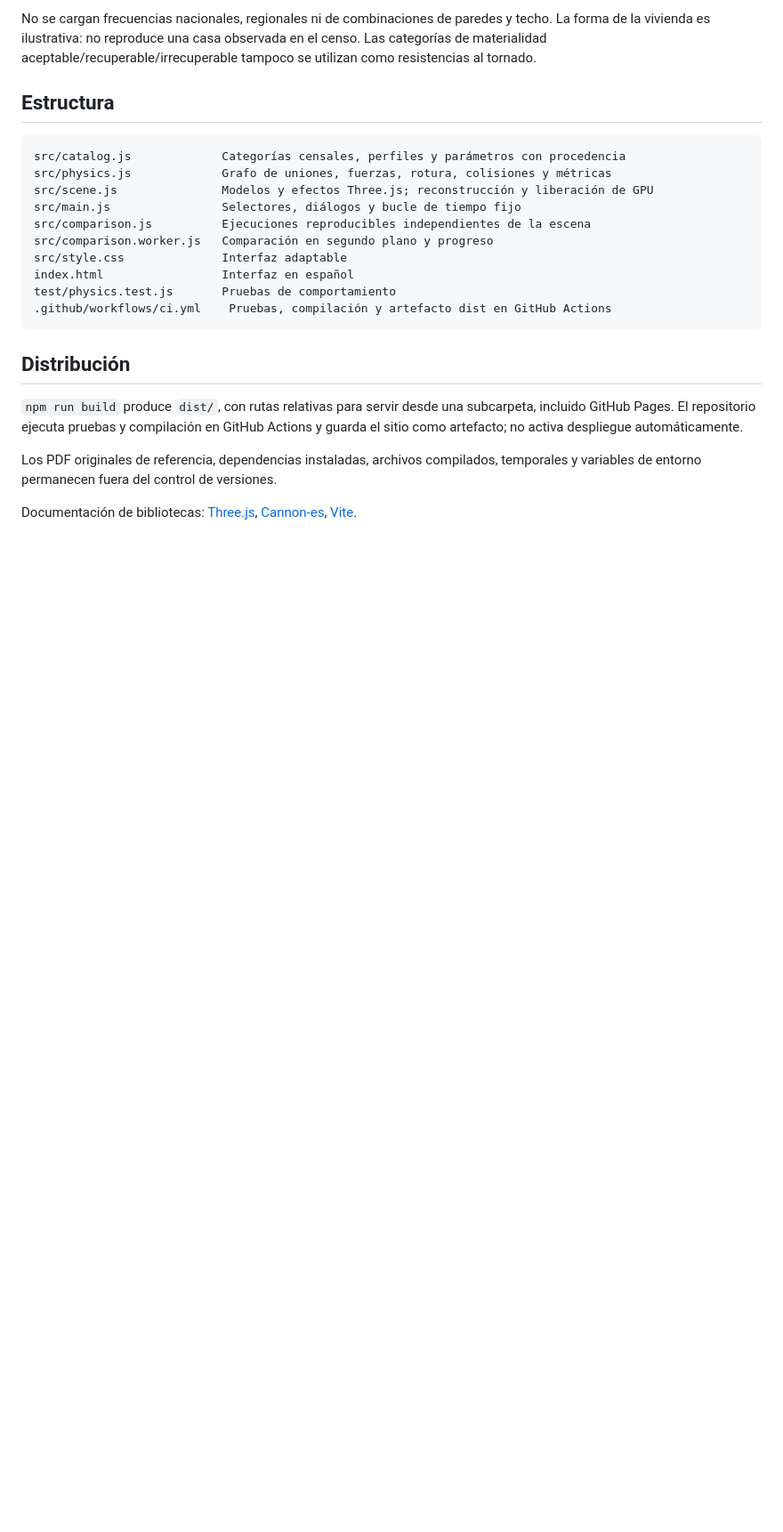
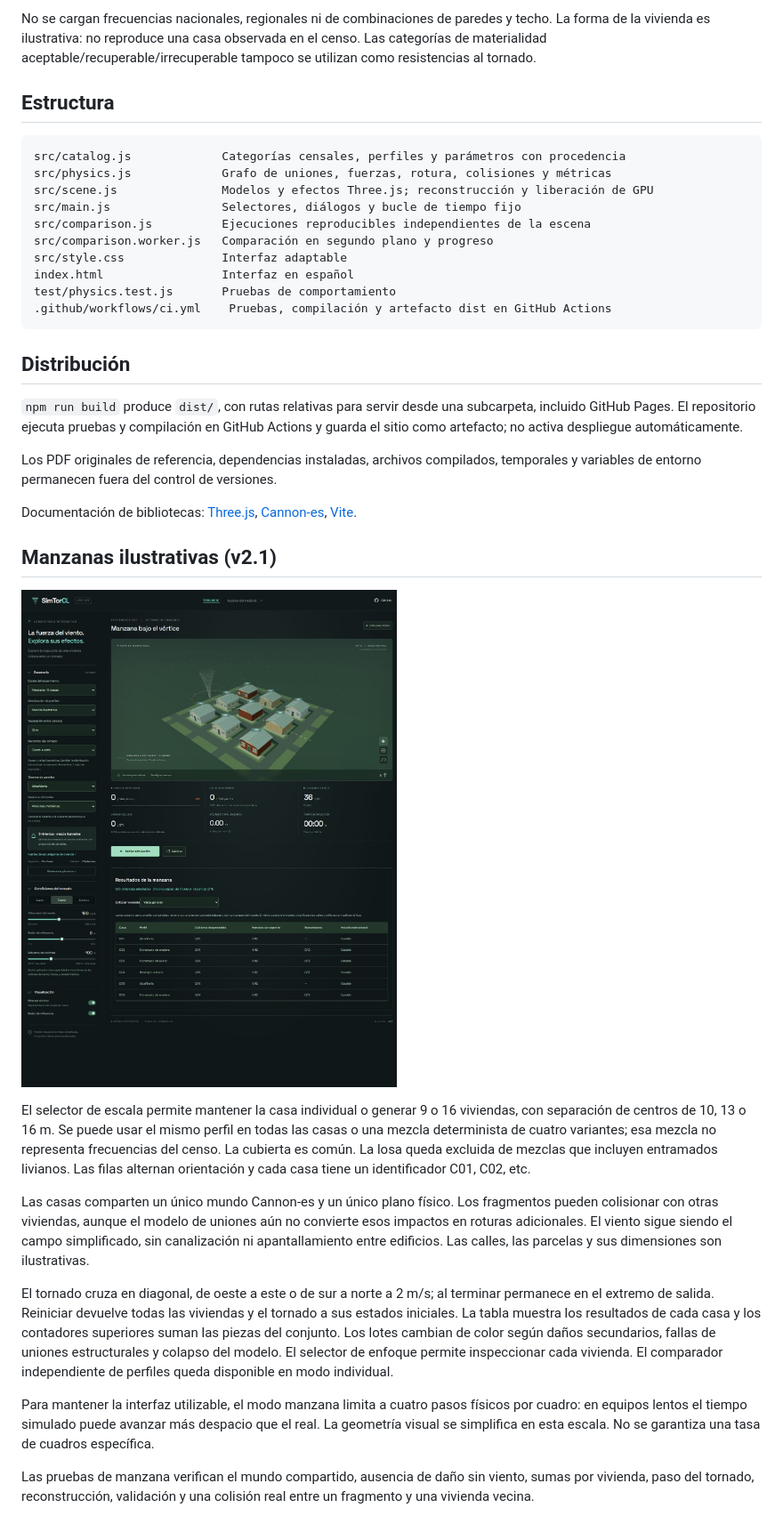
Before and after one commit to CitriCool/SimTorCL, a Markdown page: README.md, the part around the change. Shown at 89% size. Drawn GitHub-style; pictures changed too: docs/manzana.jpg (added); blank space fills up the shorter version.

```diff
--- a/README.md
+++ b/README.md
@@ -111,3 +111,17 @@ test/physics.test.js       Pruebas de comportamiento
 Los PDF originales de referencia, dependencias instaladas, archivos compilados, temporales y variables de entorno permanecen fuera del control de versiones.
 
 Documentación de bibliotecas: [Three.js](https://threejs.org/docs/), [Cannon-es](https://pmndrs.github.io/cannon-es/docs/), [Vite](https://vite.dev/guide/).
+
+## Manzanas ilustrativas (v2.1)
+
+![Manzana ilustrativa con resultados por vivienda](docs/manzana.jpg)
+
+El selector de escala permite mantener la casa individual o generar 9 o 16 viviendas, con separación de centros de 10, 13 o 16 m. Se puede usar el mismo perfil en todas las casas o una mezcla determinista de cuatro variantes; esa mezcla no representa frecuencias del censo. La cubierta es común. La losa queda excluida de mezclas que incluyen entramados livianos. Las filas alternan orientación y cada casa tiene un identificador C01, C02, etc.
+
+Las casas comparten un único mundo Cannon-es y un único plano físico. Los fragmentos pueden colisionar con otras viviendas, aunque el modelo de uniones aún no convierte esos impactos en roturas adicionales. El viento sigue siendo el campo simplificado, sin canalización ni apantallamiento entre edificios. Las calles, las parcelas y sus dimensiones son ilustrativas.
+
+El tornado cruza en diagonal, de oeste a este o de sur a norte a 2 m/s; al terminar permanece en el extremo de salida. Reiniciar devuelve todas las viviendas y el tornado a sus estados iniciales. La tabla muestra los resultados de cada casa y los contadores superiores suman las piezas del conjunto. Los lotes cambian de color según daños secundarios, fallas de uniones estructurales y colapso del modelo. El selector de enfoque permite inspeccionar cada vivienda. El comparador independiente de perfiles queda disponible en modo individual.
+
+Para mantener la interfaz utilizable, el modo manzana limita a cuatro pasos físicos por cuadro: en equipos lentos el tiempo simulado puede avanzar más despacio que el real. La geometría visual se simplifica en esta escala. No se garantiza una tasa de cuadros específica.
+
+Las pruebas de manzana verifican el mundo compartido, ausencia de daño sin viento, sumas por vivienda, paso del tornado, reconstrucción, validación y una colisión real entre un fragmento y una vivienda vecina.
```
Also changed, not shown: TODO.md (+10 -0 lines), docs/modelo.md (+6 -0 lines), 9 other files.
